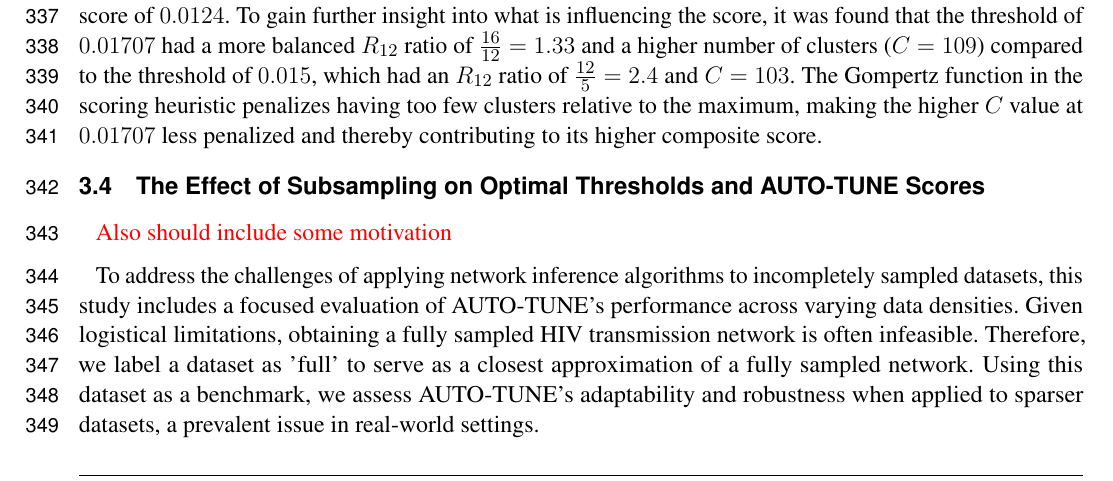
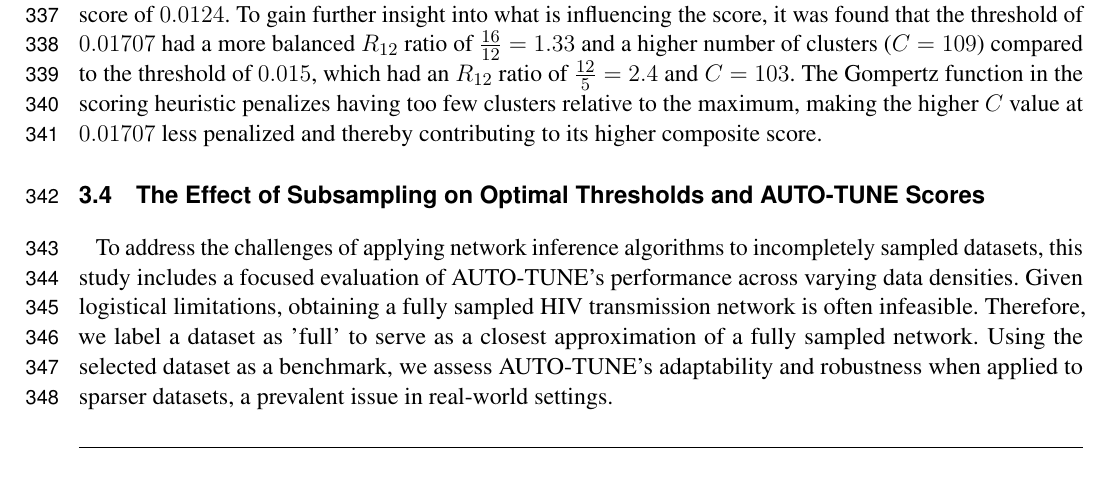
Before and after one commit to veg/autotune-paper, a LaTeX document (frontiers.tex): part of page 9 of 20, cut so that both start at the same text. Compiled offline with pdfLaTeX.

Commit message:
sweaver edit

```diff
--- a/frontiers.tex
+++ b/frontiers.tex
@@ -587,16 +587,14 @@ its higher composite score.
 
 \subsection{The Effect of Subsampling on Optimal Thresholds and AUTO-TUNE Scores}
 
-\TODO{Also should include some motivation}
-
 To address the challenges of applying network inference algorithms to
 incompletely sampled datasets, this study includes a focused evaluation of
 AUTO-TUNE's performance across varying data densities. Given logistical
 limitations, obtaining a fully sampled HIV transmission network is often
 infeasible. Therefore, we label a dataset as 'full' to serve as a closest
-approximation of a fully sampled network. Using this dataset as a benchmark,
-we assess AUTO-TUNE's adaptability and robustness when applied to sparser
-datasets, a prevalent issue in real-world settings.
+approximation of a fully sampled network. Using the selected dataset as a
+benchmark, we assess AUTO-TUNE's adaptability and robustness when applied to
+sparser datasets, a prevalent issue in real-world settings.
 
 Next, we evaluated the performance of AUTO-TUNE when subsampling a dataset.
 Since the \citep{rhee_national_2019} dataset exhibited a clear optimal peak, we
```
